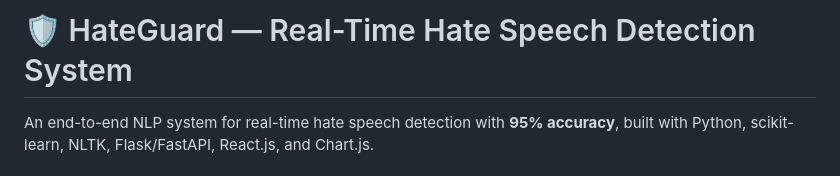
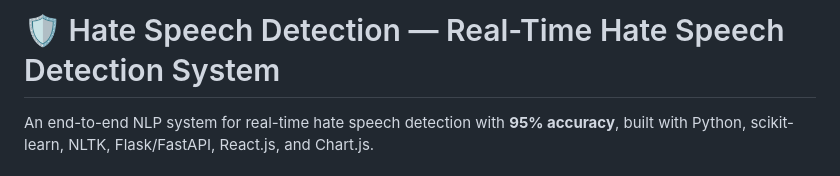
Before and after one commit to NikhiL0613/HateSpeechDetection, a Markdown page: README.md, the part around the change. GitHub-like rendering.

Commit message:
Update project title in README.md

```diff
--- a/README.md
+++ b/README.md
@@ -1,4 +1,4 @@
-# 🛡️ HateGuard — Real-Time Hate Speech Detection System
+# 🛡️ Hate Speech Detection — Real-Time Hate Speech Detection System
 
 An end-to-end NLP system for real-time hate speech detection with **95% accuracy**, built with Python, scikit-learn, NLTK, Flask/FastAPI, React.js, and Chart.js.
 
```
